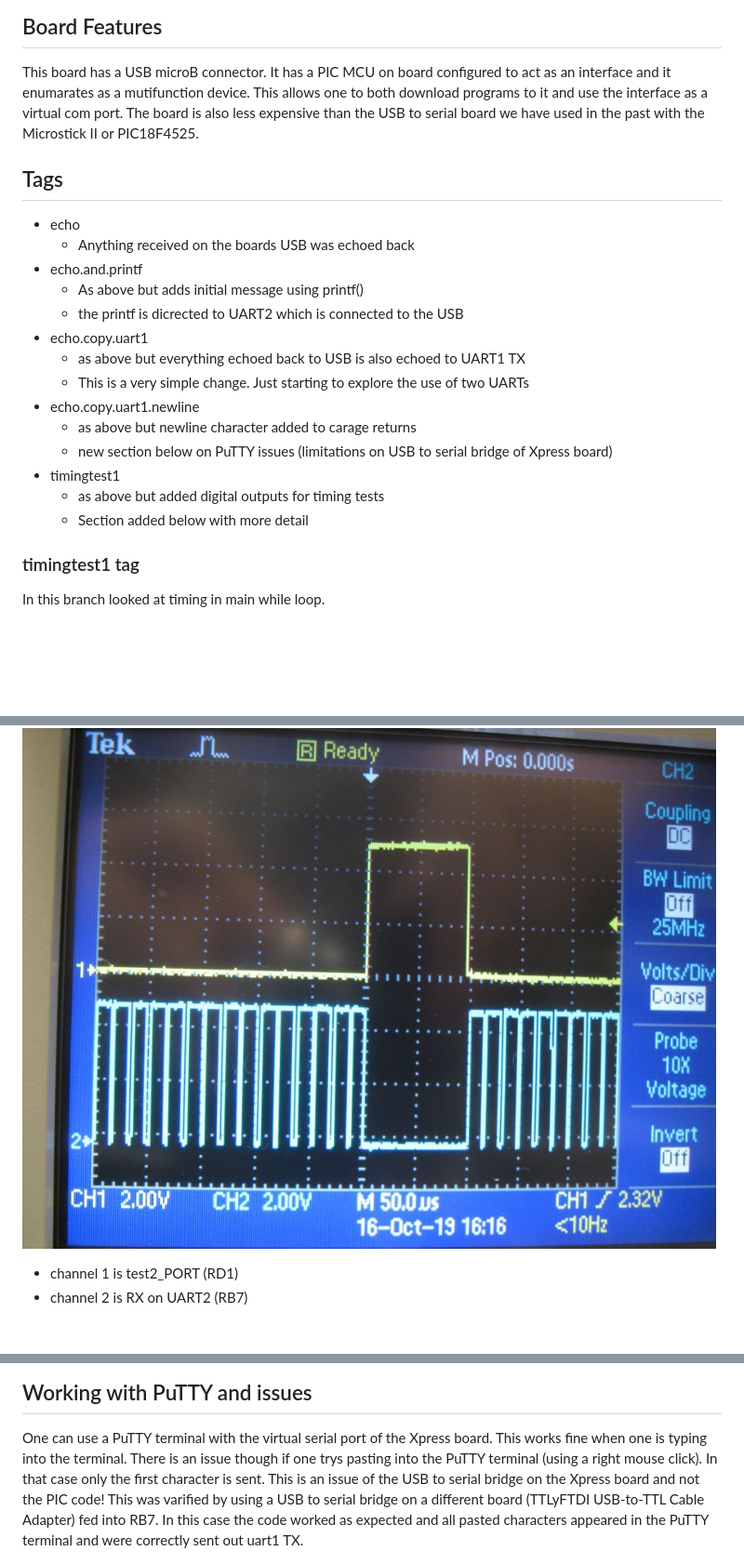
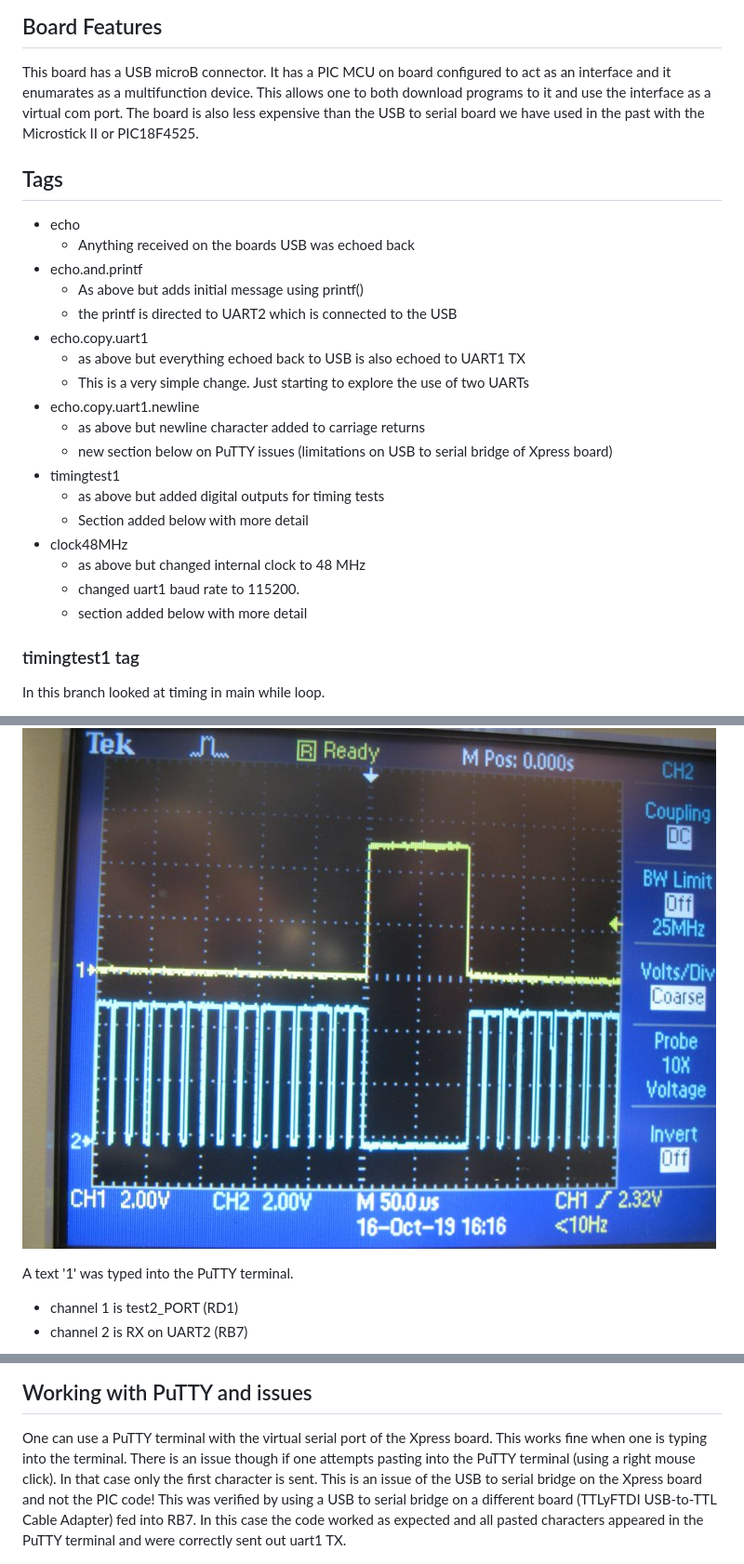
Before and after one commit to danpeirce/xpress-pic18f46k42, a Markdown page: README.md, 3 parts joined by grey strips. Shown: that part at 93% size. Drawn GitHub-style; blank space fills up the shorter version.

```diff
--- a/README.md
+++ b/README.md
@@ -11,7 +11,7 @@ All this first example does is echo back code received on the USART Rx line. In
 ## Board Features
 
 This board has a USB microB connector. It has a PIC MCU on board configured to act as an interface and it enumarates as
-a mutifunction device. This allows one to both download programs to it and use the interface as a virtual com port. The board
+a multifunction device. This allows one to both download programs to it and use the interface as a virtual com port. The board
 is also less expensive than the USB to serial board we have used in the past with the Microstick II or PIC18F4525.
 
 ## Tags
@@ -20,16 +20,20 @@ is also less expensive than the USB to serial board we have used in the past wit
     * Anything received on the boards USB was echoed back
 * echo.and.printf
     * As above but adds initial message using printf()
-	* the printf is dicrected to UART2 which is connected to the USB
+	* the printf is directed to UART2 which is connected to the USB
 * echo.copy.uart1
     * as above but everything echoed back to USB is also echoed to UART1 TX
 	* This is a very simple change. Just starting to explore the use of two UARTs
 * echo.copy.uart1.newline
-    * as above but newline character added to carage returns
+    * as above but newline character added to carriage returns
 	* new section below on PuTTY issues (limitations on USB to serial bridge of Xpress board)
 * timingtest1
     * as above but added digital outputs for timing tests
     * Section added below with more detail
+* clock48MHz
+    * as above but changed internal clock to 48 MHz
+	* changed uart1 baud rate to 115200.
+	* section added below with more detail
 
 ### timingtest1 tag
 
@@ -42,6 +46,8 @@ Used channel 1 as normal trigger source. Channel 1 stays high when character rec
 
 ![](images/test1-test2.jpg)
 
+A text '1' was typed into the PuTTY terminal.
+
 * channel 1 is test2_PORT  (RD1)
 * channel 2 is RX on UART2 (RB7)
 
@@ -82,9 +104,9 @@ The initial goal was just to get the UART of the target PIC to talk to the UART
 ## Working with PuTTY and issues
 
 One can use a PuTTY terminal with the virtual serial port of the Xpress board. This works fine when one is typing into the
-terminal. There is an issue though if one trys pasting into the PuTTY terminal (using a right mouse click). In that case
+terminal. There is an issue though if one attempts pasting into the PuTTY terminal (using a right mouse click). In that case
 only the first character is sent. This is an issue of the USB to serial bridge on the Xpress board and not the PIC code!
-This was varified by using a USB to serial bridge on a different board (TTLyFTDI USB-to-TTL Cable Adapter) fed into RB7. In this case the code worked as expected
+This was verified by using a USB to serial bridge on a different board (TTLyFTDI USB-to-TTL Cable Adapter) fed into RB7. In this case the code worked as expected
 and all pasted characters appeared in the PuTTY terminal and were correctly sent out uart1 TX.
 
 ![uart1-uart2.jpg](images/uart1-uart2.jpg)
```
Also changed, not shown: other parts of README.md (+16 -0 lines), images/test2-RX-uart2-48MHz.jpg (added), images/test2-TX-uart1-48MHz.jpg (added), 5 other files.
